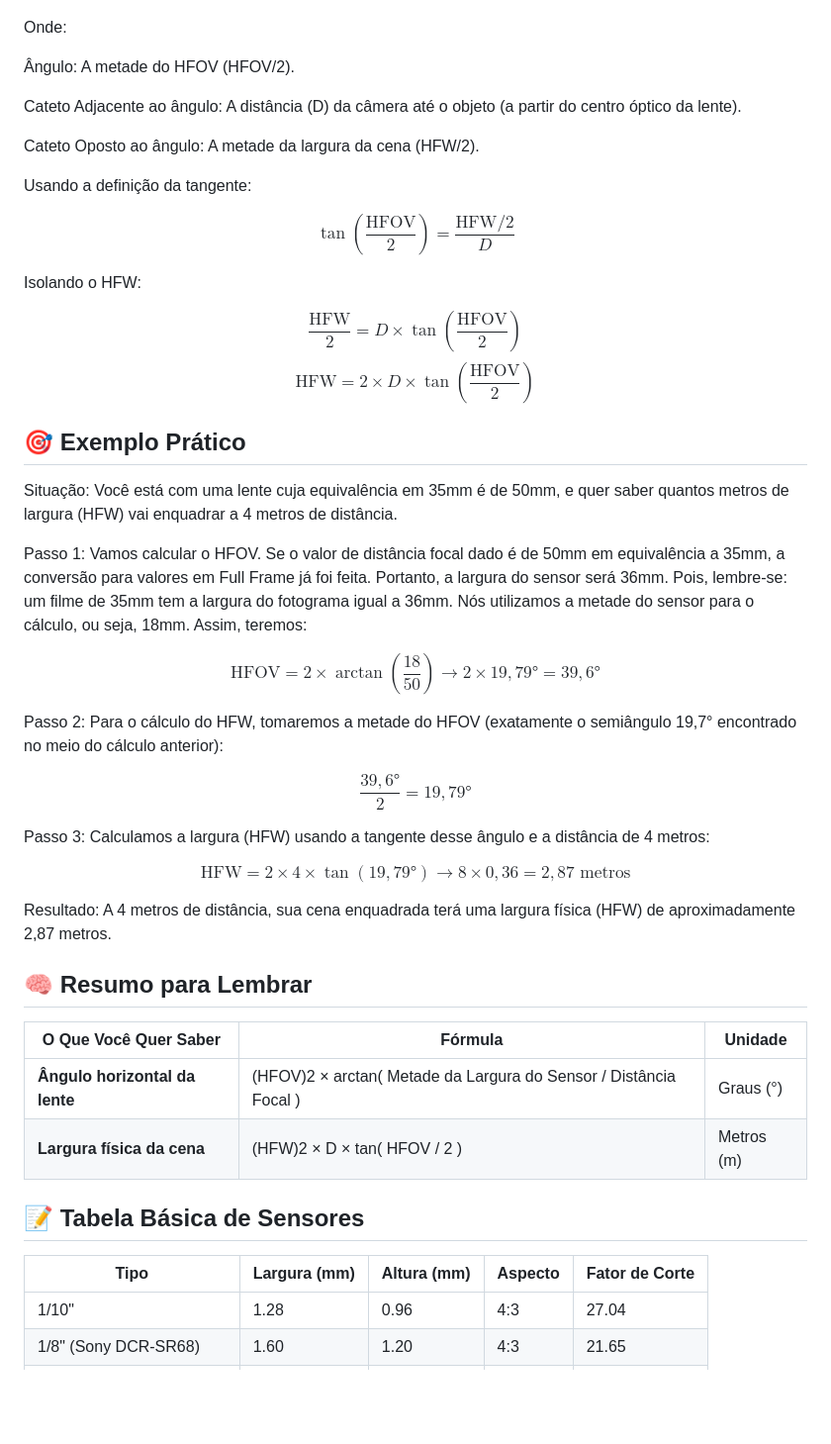
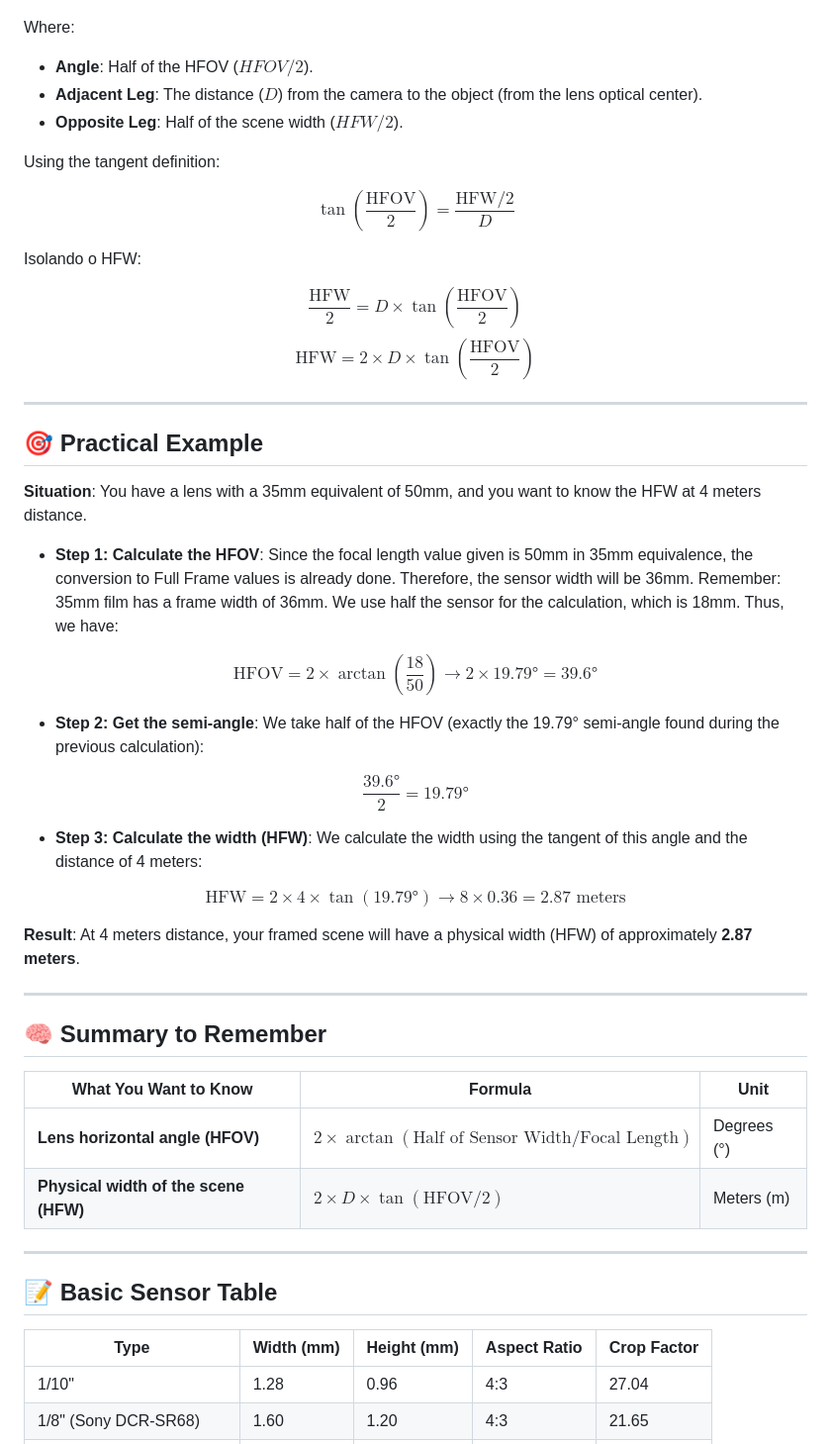
Before and after one commit to sandrobenigno/HFOVCalc, a Markdown page: README.md, the part around one of its changes. Shown at 99% size. GitHub-like rendering; blank space fills up the shorter version.

Commit message:
READMEs internacionalizados

```diff
--- a/README.md
+++ b/README.md
@@ -113,15 +121,12 @@ Para calcular o HFW, usamos um triângulo retângulo formado pela distância da
 
 ![Triangulo da Cena](img/Triangulo_HFOV.jpg)
 
-Onde:
+Where:
+* **Angle**: Half of the HFOV ($HFOV/2$).
+* **Adjacent Leg**: The distance ($D$) from the camera to the object (from the lens optical center).
+* **Opposite Leg**: Half of the scene width ($HFW/2$).
 
-Ângulo: A metade do HFOV (HFOV/2).
-
-Cateto Adjacente ao ângulo: A distância (D) da câmera até o objeto (a partir do centro óptico da lente).
-
-Cateto Oposto ao ângulo: A metade da largura da cena (HFW/2).
-
-Usando a definição da tangente:
+Using the tangent definition:
 
 $$
 \tan\left(\frac{\text{HFOV}}{2}\right) = \frac{\text{HFW}/2}{D}
@@ -136,43 +141,47 @@ $$
 \text{HFW} = 2 \times D \times \tan\left(\frac{\text{HFOV}}{2}\right)
 $$
 
-## 🎯 Exemplo Prático
+---
 
-Situação: Você está com uma lente cuja equivalência em 35mm é de 50mm, e quer saber quantos metros de largura (HFW) vai enquadrar a 4 metros de distância.
+## 🎯 Practical Example
 
-Passo 1: Vamos calcular o HFOV. Se o valor de distância focal dado é de 50mm em equivalência a 35mm, a conversão para valores em Full Frame já foi feita. Portanto, a largura do sensor será 36mm. Pois, lembre-se: um filme de 35mm tem a largura do fotograma igual a 36mm. Nós utilizamos a metade do sensor para o cálculo, ou seja, 18mm. Assim, teremos:
+**Situation**: You have a lens with a 35mm equivalent of 50mm, and you want to know the HFW at 4 meters distance.
+
+* **Step 1: Calculate the HFOV**: Since the focal length value given is 50mm in 35mm equivalence, the conversion to Full Frame values is already done. Therefore, the sensor width will be 36mm. Remember: 35mm film has a frame width of 36mm. We use half the sensor for the calculation, which is 18mm. Thus, we have:
 
 $$
-\text{HFOV} = 2 \times \arctan\left( \frac{18}{50} \right) \to 2 \times 19,79° = 39,6°
+\text{HFOV} = 2 \times \arctan\left( \frac{18}{50} \right) \to 2 \times 19.79° = 39.6°
 $$
 
-Passo 2: Para o cálculo do HFW, tomaremos a metade do HFOV (exatamente o semiângulo 19,7° encontrado no meio do cálculo anterior):
+* **Step 2: Get the semi-angle**: We take half of the HFOV (exactly the 19.79° semi-angle found during the previous calculation):
 
 $$
-\frac{39,6°}{2} = 19,79°
+\frac{39.6°}{2} = 19.79°
 $$
 
-Passo 3: Calculamos a largura (HFW) usando a tangente desse ângulo e a distância de 4 metros:
+* **Step 3: Calculate the width (HFW)**: We calculate the width using the tangent of this angle and the distance of 4 meters:
 
 $$
-\text{HFW} = 2 \times 4 \times \tan(19,79°) \to 8 \times 0,36 = 2,87 \text{ metros}
+\text{HFW} = 2 \times 4 \times \tan(19.79°) \to 8 \times 0.36 = 2.87 \text{ meters}
 $$
 
-Resultado: A 4 metros de distância, sua cena enquadrada terá uma largura física (HFW) de aproximadamente 2,87 metros.
+**Result**: At 4 meters distance, your framed scene will have a physical width (HFW) of approximately **2.87 meters**.
 
+---
 
-## 🧠 Resumo para Lembrar
+## 🧠 Summary to Remember
 
-| O Que Você Quer Saber | Fórmula | Unidade |
+| What You Want to Know | Formula | Unit |
 | --------------------- | ------- | ------- |
-| **Ângulo horizontal da lente** | (HFOV)2 × arctan( Metade da Largura do Sensor / Distância Focal ) | Graus (°) |
-| **Largura física da cena** | (HFW)2 × D × tan( HFOV / 2 ) | Metros (m) |
+| **Lens horizontal angle (HFOV)** | $2 \times \arctan( \text{Half of Sensor Width} / \text{Focal Length} )$ | Degrees (°) |
+| **Physical width of the scene (HFW)** | $2 \times D \times \tan( \text{HFOV} / 2 )$ | Meters (m) |
 
+---
 
-## 📝 Tabela Básica de Sensores
+## 📝 Basic Sensor Table
 
-| Tipo | Largura (mm) | Altura (mm) | Aspecto | Fator de Corte |
-|------|--------------|-------------|---------|----------------|
+| Type | Width (mm) | Height (mm) | Aspect Ratio | Crop Factor |
+|------|------------|-------------|--------------|-------------|
 | 1/10" | 1.28 | 0.96 | 4:3 | 27.04 |
 | 1/8" (Sony DCR-SR68) | 1.60 | 1.20 | 4:3 | 21.65 |
 | 1/6" (Panasonic SDR-H20) | 2.40 | 1.80 | 4:3 | 14.14 |
```
Also changed, not shown: other parts of README.md (+61 -53 lines), README.pt-BR.md (added, +195 -0 lines).
